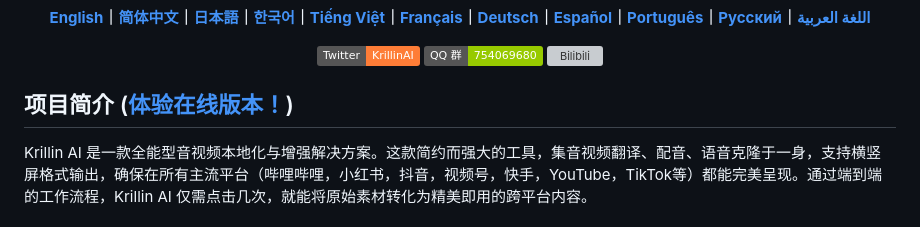
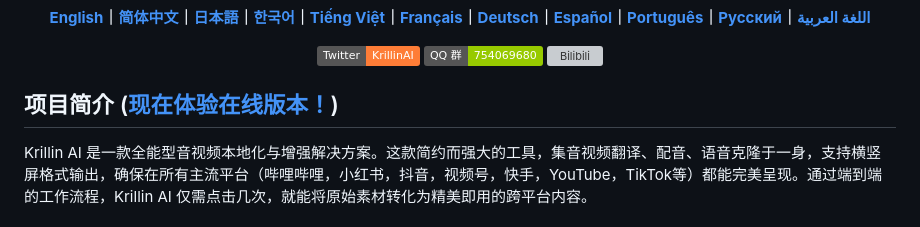
Before and after one commit to shiningsun/KlicStudio, a Markdown page: docs/zh/README.md, the part around the change. Drawn GitHub-style; badges without logos; grey boxes are pictures that could not be loaded.

Commit message:
docs: update readme

```diff
--- a/docs/zh/README.md
+++ b/docs/zh/README.md
@@ -13,7 +13,7 @@
 
 </div>
 
- ## 项目简介  ([体验在线版本！](https://www.klic.studio/))
+ ## 项目简介  ([现在体验在线版本！](https://www.klic.studio/))
 
 Krillin AI 是一款全能型音视频本地化与增强解决方案。这款简约而强大的工具，集音视频翻译、配音、语音克隆于一身，支持横竖屏格式输出，确保在所有主流平台（哔哩哔哩，小红书，抖音，视频号，快手，YouTube，TikTok等）都能完美呈现。通过端到端的工作流程，Krillin AI 仅需点击几次，就能将原始素材转化为精美即用的跨平台内容。
 
```
